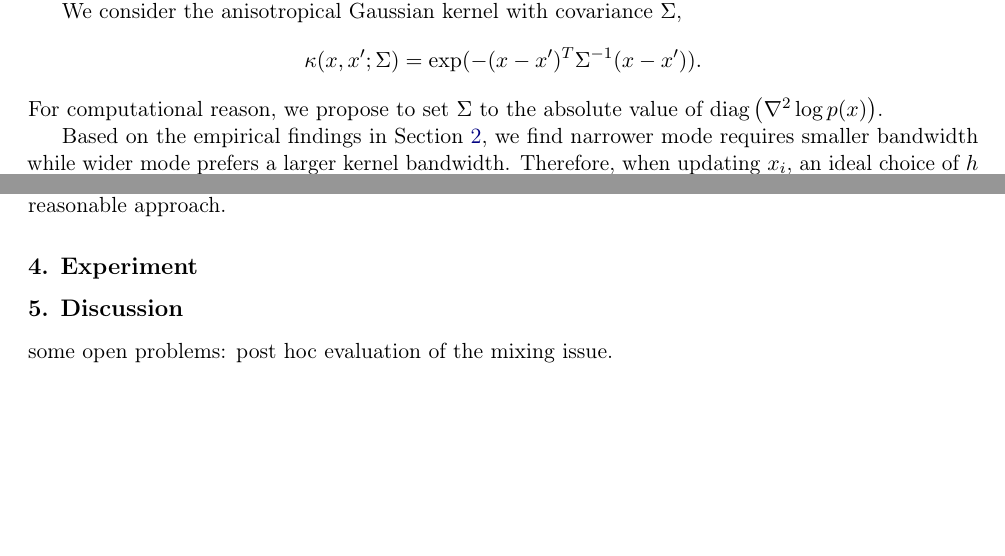
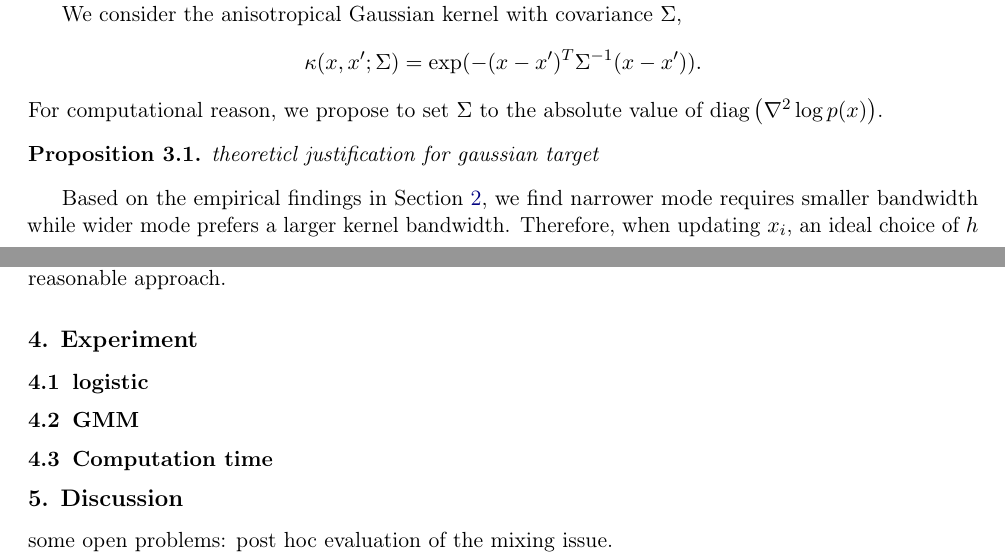
Before and after one commit to zuhengxu/SVGD, a LaTeX document (tex/main.tex, which reads tex/sections/project.tex): two parts of pages 7 and 8 of 10, joined at a grey line, cut so that both start at the same text, the shorter picture padded with empty space. Compiled offline with pdfLaTeX.

```diff
--- a/tex/sections/project.tex
+++ b/tex/sections/project.tex
@@ -166,6 +166,11 @@
 For computational reason, we propose to set $\Sigma $ to the absolute value of $\diag \left(\nabla^2 \log p(x) \right)$.
 
 
+\bnprop
+theoreticl justification for gaussian target
+\enprop
+
+
 Based on the empirical findings in \cref{sec:asvgd}, we find narrower mode requires smaller bandwidth while wider mode prefers a larger kernel bandwidth.
 Therefore, when updating $x_i$, an ideal choice of $h$ would be $1/ \sigma_1(\nabla^2 \log p(x_i))$, where $\sigma_1(M)$ denotes the maximal singular value of matrix $M$. However, solving  $\sigma_1(\nabla^2 \log p(x_i))$ is generally too expensive. We then use the maximal diagonal element of $\nabla^2 \log p(x_i)$ as approximation. The complete procedure of A-SVGD using adaptive local bandwidth is described in \cref{alg:ASVGD_bw}.
 
@@ -182,3 +187,16 @@
 
 
 \section{Experiment} \label{sec:expt}
+
+
+
+
+\subsection{logistic}
+
+
+
+\subsection{GMM}
+
+
+
+\subsection{Computation time}
```
Also changed, not shown: tex/main.pdf, 7 other files.
